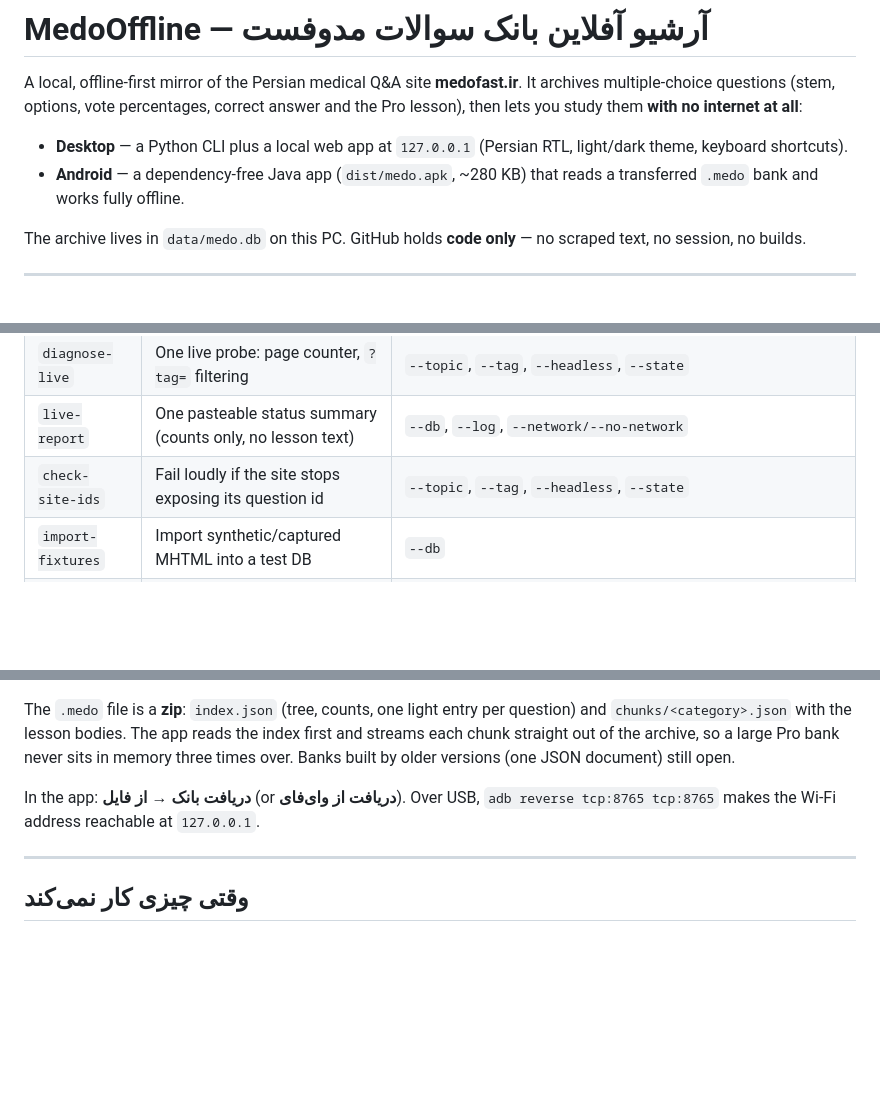
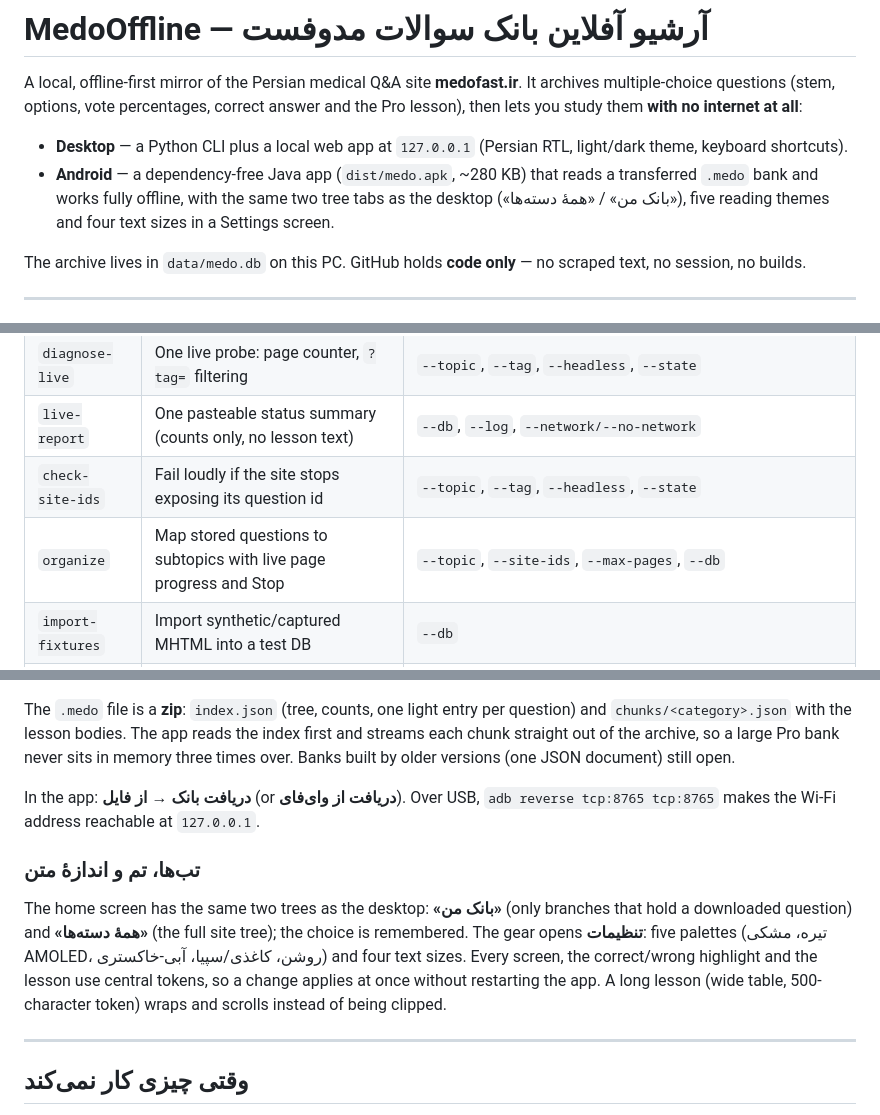
Before and after one commit to sajjadh590/MedoOffline, a Markdown page: README.md, 3 parts joined by grey strips. Drawn GitHub-style; blank space fills up the shorter version.

```diff
--- a/README.md
+++ b/README.md
@@ -7,7 +7,9 @@ answer and the Pro lesson), then lets you study them **with no internet at all**
 * **Desktop** — a Python CLI plus a local web app at `127.0.0.1` (Persian RTL,
   light/dark theme, keyboard shortcuts).
 * **Android** — a dependency-free Java app (`dist/medo.apk`, ~280 KB) that reads
-  a transferred `.medo` bank and works fully offline.
+  a transferred `.medo` bank and works fully offline, with the same two tree
+  tabs as the desktop («بانک من» / «همهٔ دسته‌ها»), five reading themes and
+  four text sizes in a Settings screen.
 
 The archive lives in `data/medo.db` on this PC. GitHub holds **code only** — no
 scraped text, no session, no builds.
@@ -52,6 +54,7 @@ Every flag below comes from the command's own `--help`.
 | `diagnose-live` | One live probe: page counter, `?tag=` filtering | `--topic`, `--tag`, `--headless`, `--state` |
 | `live-report` | One pasteable status summary (counts only, no lesson text) | `--db`, `--log`, `--network/--no-network` |
 | `check-site-ids` | Fail loudly if the site stops exposing its question id | `--topic`, `--tag`, `--headless`, `--state` |
+| `organize` | Map stored questions to subtopics with live page progress and Stop | `--topic`, `--site-ids`, `--max-pages`, `--db` |
 | `import-fixtures` | Import synthetic/captured MHTML into a test DB | `--db` |
 | `keystore-backup` | Zip the Android signing key + its SHA-256 into `dist/` | `--keystore`, `--output` |
 
@@ -126,6 +129,16 @@ In the app: **دریافت بانک → از فایل** (or **دریافت از
 `adb reverse tcp:8765 tcp:8765` makes the Wi-Fi address reachable at
 `127.0.0.1`.
 
+### تب‌ها، تم و اندازهٔ متن
+
+The home screen has the same two trees as the desktop: **«بانک من»** (only
+branches that hold a downloaded question) and **«همهٔ دسته‌ها»** (the full site
+tree); the choice is remembered. The gear opens **تنظیمات**: five palettes
+(تیره، مشکی AMOLED، روشن، کاغذی/سپیا، آبی-خاکستری) and four text sizes. Every
+screen, the correct/wrong highlight and the lesson use central tokens, so a
+change applies at once without restarting the app. A long lesson (wide table,
+500-character token) wraps and scrolls instead of being clipped.
+
 ---
 
 ## وقتی چیزی کار نمی‌کند
```
Also changed, not shown: HANDOFF.md (+131 -148 lines).
